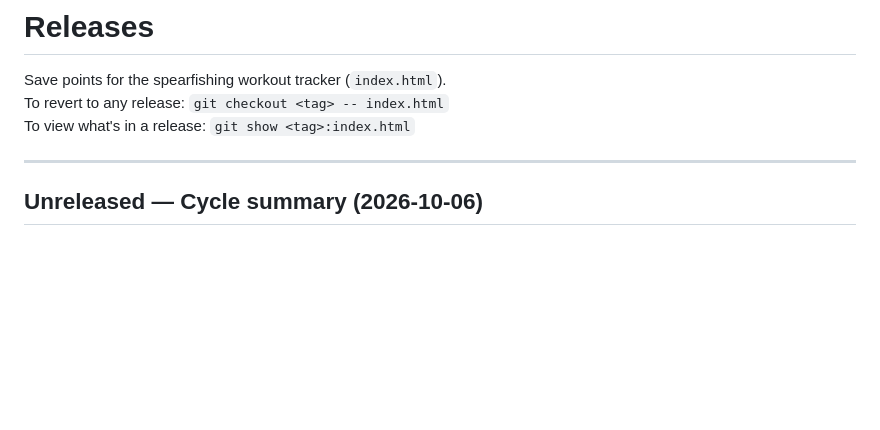
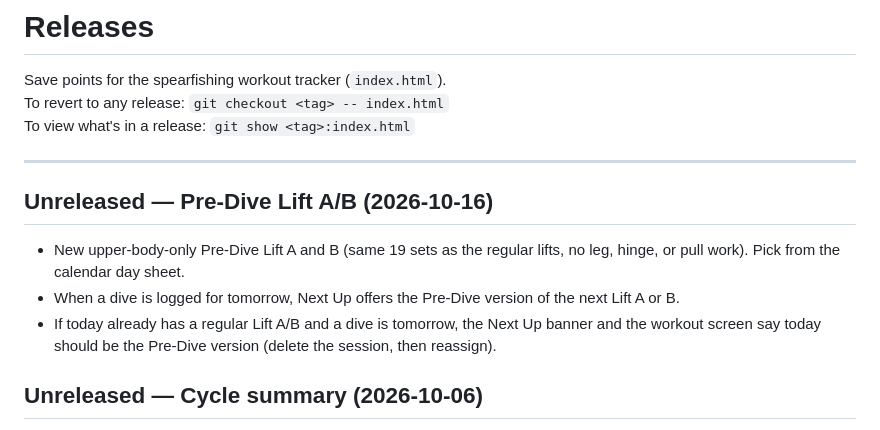
Before and after one commit to Navaforce/workout-tracker, a Markdown page: RELEASES.md, the part around the change. Rendered like a GitHub page; blank space fills up the shorter version.

Commit message:
docs: release notes for Pre-Dive Lift A/B
Co-Authored-By: Claude Sonnet 5.5 <noreply@anthropic.com>

```diff
--- a/RELEASES.md
+++ b/RELEASES.md
@@ -5,6 +5,12 @@ To revert to any release: `git checkout <tag> -- index.html`
 To view what's in a release: `git show <tag>:index.html`
 
 ---
+
+## Unreleased — Pre-Dive Lift A/B (2026-10-16)
+
+- New upper-body-only Pre-Dive Lift A and B (same 19 sets as the regular lifts, no leg, hinge, or pull work). Pick from the calendar day sheet.
+- When a dive is logged for tomorrow, Next Up offers the Pre-Dive version of the next Lift A or B.
+- If today already has a regular Lift A/B and a dive is tomorrow, the Next Up banner and the workout screen say today should be the Pre-Dive version (delete the session, then reassign).
 
 ## Unreleased — Cycle summary (2026-10-06)
 
```
